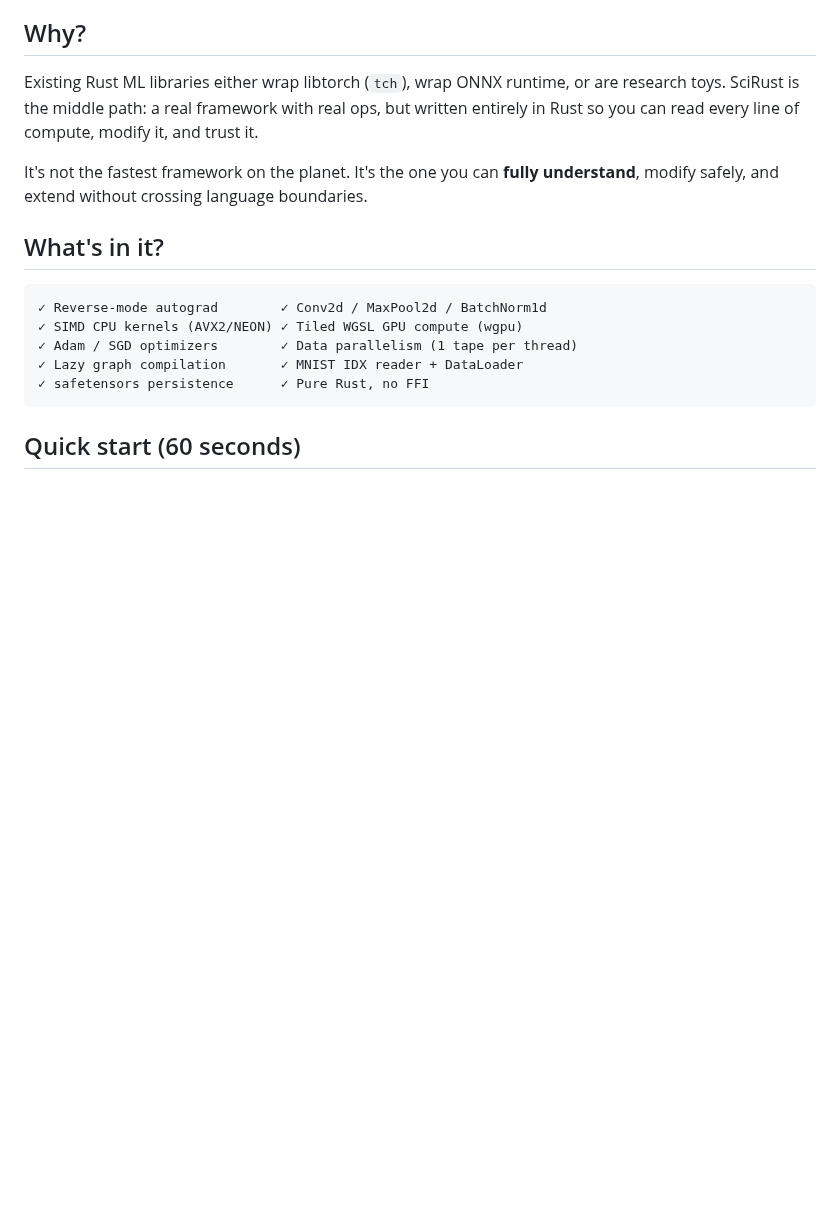
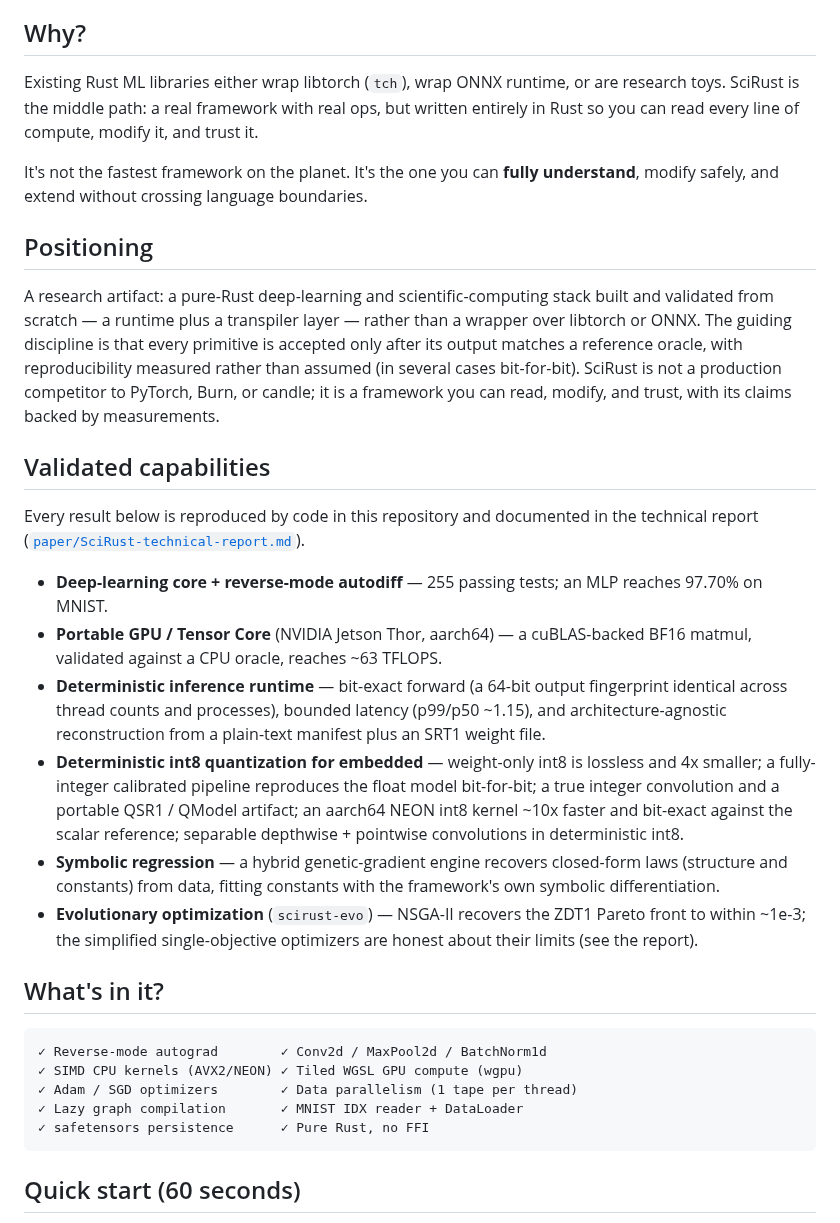
Before and after one commit to CHECKUPAUTO/scirust, a Markdown page: README.md, the part around one of its changes. GitHub-like rendering; blank space fills up the shorter version.

```diff
--- a/README.md
+++ b/README.md
@@ -20,6 +20,28 @@ modify it, and trust it.
 
 It's not the fastest framework on the planet. It's the one you can **fully
 understand**, modify safely, and extend without crossing language boundaries.
+
+## Positioning
+
+A research artifact: a pure-Rust deep-learning and scientific-computing stack built and
+validated from scratch — a runtime plus a transpiler layer — rather than a wrapper
+over libtorch or ONNX. The guiding discipline is that every primitive is accepted only
+after its output matches a reference oracle, with reproducibility measured rather than
+assumed (in several cases bit-for-bit). SciRust is not a production competitor to PyTorch,
+Burn, or candle; it is a framework you can read, modify, and trust, with its claims backed
+by measurements.
+
+## Validated capabilities
+
+Every result below is reproduced by code in this repository and documented in the
+technical report ([`paper/SciRust-technical-report.md`](paper/SciRust-technical-report.md)).
+
+- **Deep-learning core + reverse-mode autodiff** — 255 passing tests; an MLP reaches 97.70% on MNIST.
+- **Portable GPU / Tensor Core** (NVIDIA Jetson Thor, aarch64) — a cuBLAS-backed BF16 matmul, validated against a CPU oracle, reaches ~63 TFLOPS.
+- **Deterministic inference runtime** — bit-exact forward (a 64-bit output fingerprint identical across thread counts and processes), bounded latency (p99/p50 ~1.15), and architecture-agnostic reconstruction from a plain-text manifest plus an SRT1 weight file.
+- **Deterministic int8 quantization for embedded** — weight-only int8 is lossless and 4x smaller; a fully-integer calibrated pipeline reproduces the float model bit-for-bit; a true integer convolution and a portable QSR1 / QModel artifact; an aarch64 NEON int8 kernel ~10x faster and bit-exact against the scalar reference; separable depthwise + pointwise convolutions in deterministic int8.
+- **Symbolic regression** — a hybrid genetic-gradient engine recovers closed-form laws (structure and constants) from data, fitting constants with the framework's own symbolic differentiation.
+- **Evolutionary optimization** (`scirust-evo`) — NSGA-II recovers the ZDT1 Pareto front to within ~1e-3; the simplified single-objective optimizers are honest about their limits (see the report).
 
 ## What's in it?
 
```
Also changed, not shown: other parts of README.md (+9 -65 lines).
